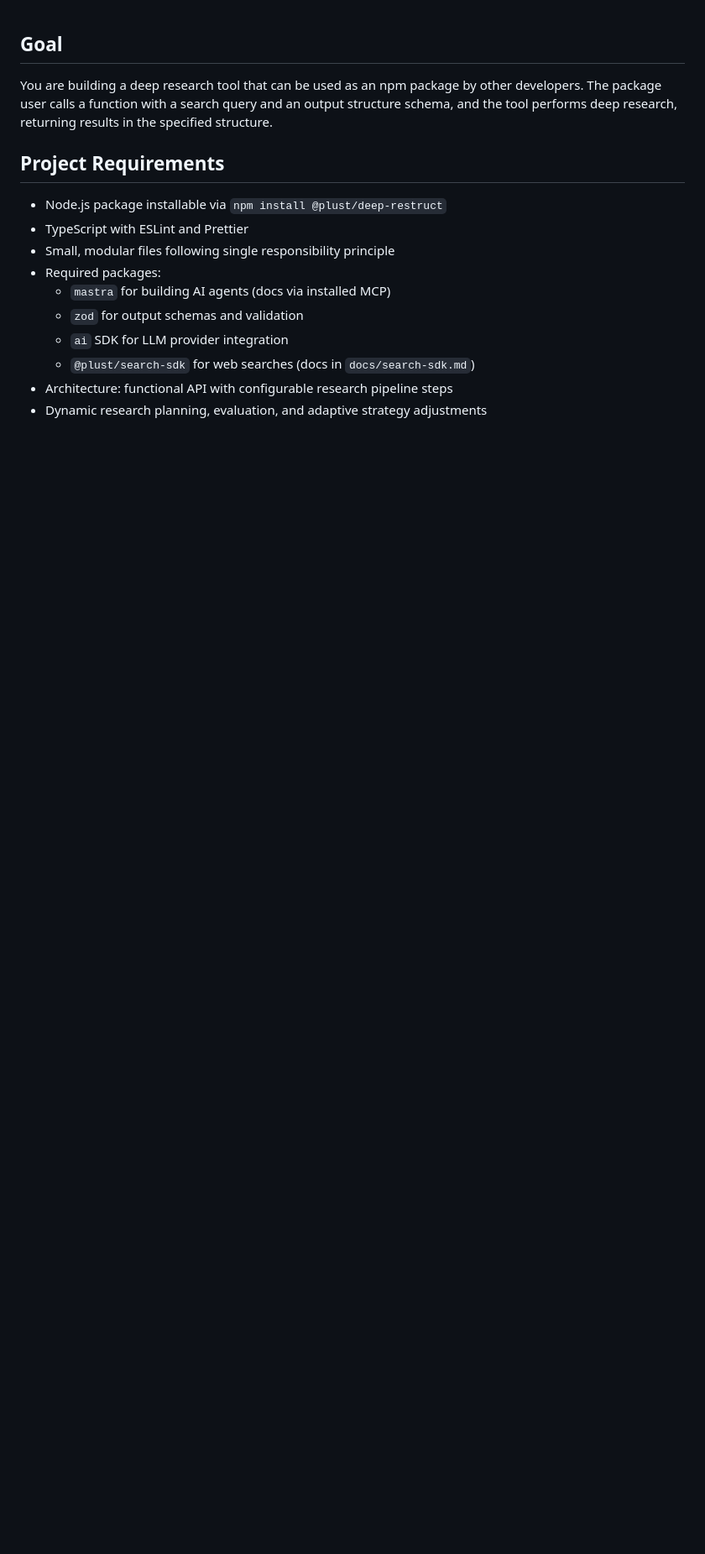
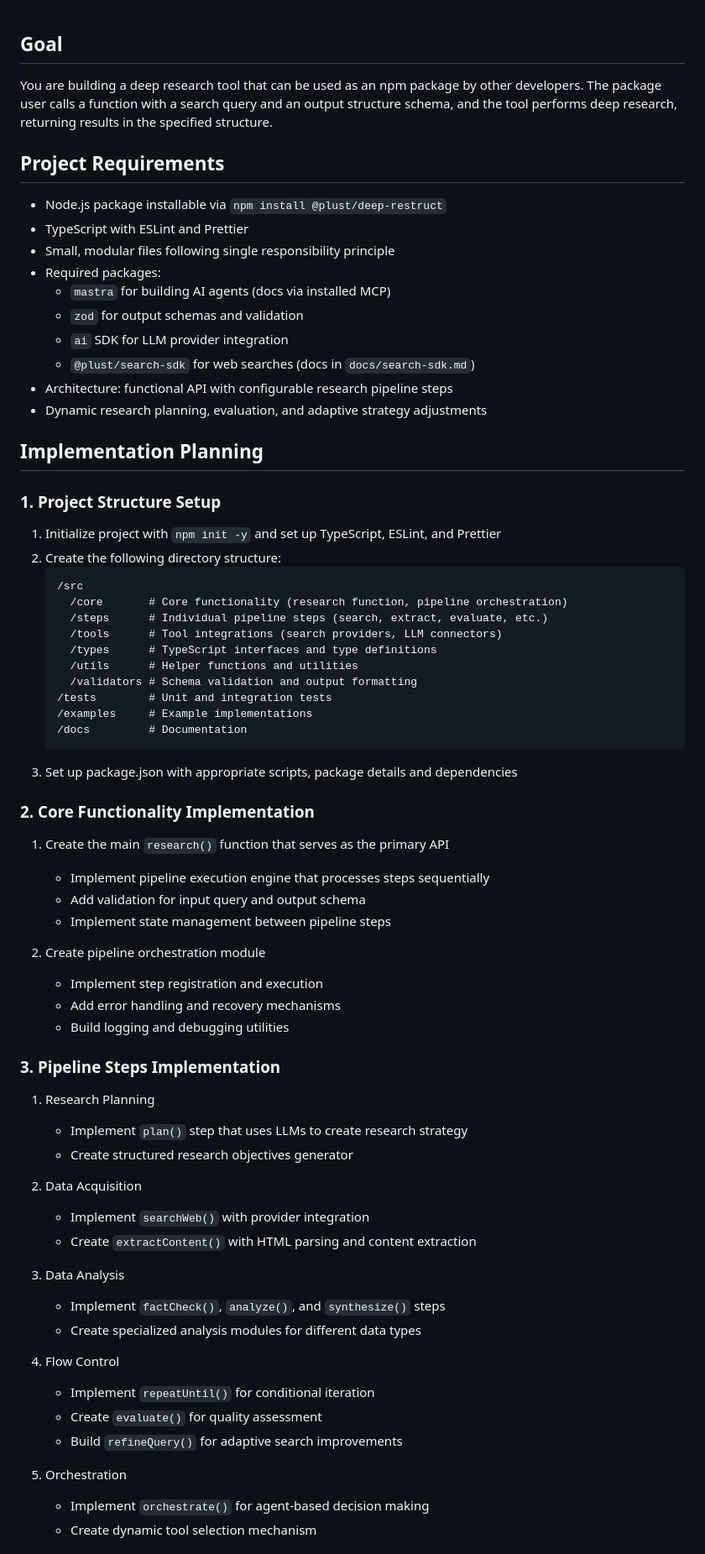
Before and after one commit to PlustOrg/datasleuth, a Markdown page: .github/copilot-instructions.md, the part around the change printed below. Shown: that part at 84% size. Rendered like a GitHub page; blank space fills up the shorter version.

Commit message:
Add planning

````diff
--- a/.github/copilot-instructions.md
+++ b/.github/copilot-instructions.md
@@ -14,3 +14,56 @@ You are building a deep research tool that can be used as an npm package by othe
     - `@plust/search-sdk` for web searches (docs in `docs/search-sdk.md`)
 - Architecture: functional API with configurable research pipeline steps
 - Dynamic research planning, evaluation, and adaptive strategy adjustments
+
+## Implementation Planning
+
+### 1. Project Structure Setup
+1. Initialize project with `npm init -y` and set up TypeScript, ESLint, and Prettier
+2. Create the following directory structure:
+   ```
+   /src
+     /core       # Core functionality (research function, pipeline orchestration)
+     /steps      # Individual pipeline steps (search, extract, evaluate, etc.)
+     /tools      # Tool integrations (search providers, LLM connectors)
+     /types      # TypeScript interfaces and type definitions
+     /utils      # Helper functions and utilities
+     /validators # Schema validation and output formatting
+   /tests        # Unit and integration tests
+   /examples     # Example implementations
+   /docs         # Documentation
+   ```
+3. Set up package.json with appropriate scripts, package details and dependencies
+
+### 2. Core Functionality Implementation
+1. Create the main `research()` function that serves as the primary API
+   - Implement pipeline execution engine that processes steps sequentially
+   - Add validation for input query and output schema
+   - Implement state management between pipeline steps
+
+2. Create pipeline orchestration module
+   - Implement step registration and execution
+   - Add error handling and recovery mechanisms
+   - Build logging and debugging utilities
+
+### 3. Pipeline Steps Implementation
+1. Research Planning
+   - Implement `plan()` step that uses LLMs to create research strategy
+   - Create structured research objectives generator
+
+2. Data Acquisition
+   - Implement `searchWeb()` with provider integration
+   - Create `extractContent()` with HTML parsing and content extraction
+
+3. Data Analysis
+   - Implement `factCheck()`, `analyze()`, and `synthesize()` steps
+   - Create specialized analysis modules for different data types
+
+4. Flow Control
+   - Implement `repeatUntil()` for conditional iteration
+   - Create `evaluate()` for quality assessment
+   - Build `refineQuery()` for adaptive search improvements
+
+5. Orchestration
+   - Implement `orchestrate()` for agent-based decision making
+   - Create dynamic tool selection mechanism
+
````
Also changed, not shown: other parts of .github/copilot-instructions.md (+14 -0 lines).
